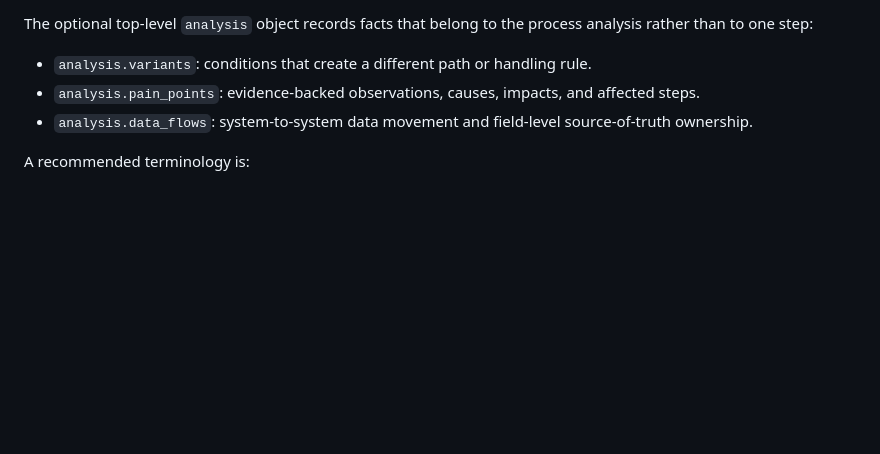
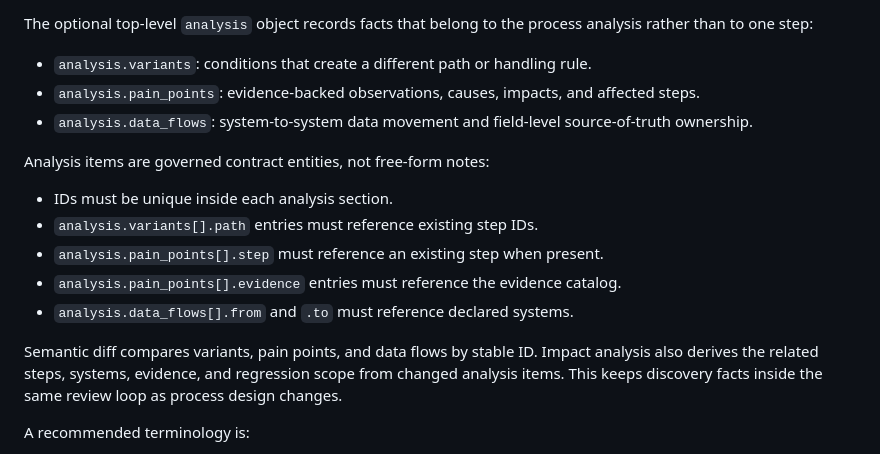
Before and after one commit to dkharlanau/process-as-code, a Markdown page: docs/specification.md, the part around the change. Drawn GitHub-style; blank space fills up the shorter version.

Commit message:
Document governed process analysis semantics

```diff
--- a/docs/specification.md
+++ b/docs/specification.md
@@ -79,6 +79,16 @@ The optional top-level `analysis` object records facts that belong to the proces
 - `analysis.pain_points`: evidence-backed observations, causes, impacts, and affected steps.
 - `analysis.data_flows`: system-to-system data movement and field-level source-of-truth ownership.
 
+Analysis items are governed contract entities, not free-form notes:
+
+- IDs must be unique inside each analysis section.
+- `analysis.variants[].path` entries must reference existing step IDs.
+- `analysis.pain_points[].step` must reference an existing step when present.
+- `analysis.pain_points[].evidence` entries must reference the evidence catalog.
+- `analysis.data_flows[].from` and `.to` must reference declared systems.
+
+Semantic diff compares variants, pain points, and data flows by stable ID. Impact analysis also derives the related steps, systems, evidence, and regression scope from changed analysis items. This keeps discovery facts inside the same review loop as process design changes.
+
 A recommended terminology is:
 
 - **Process Discovery**: the activity of observing the real process.
```
